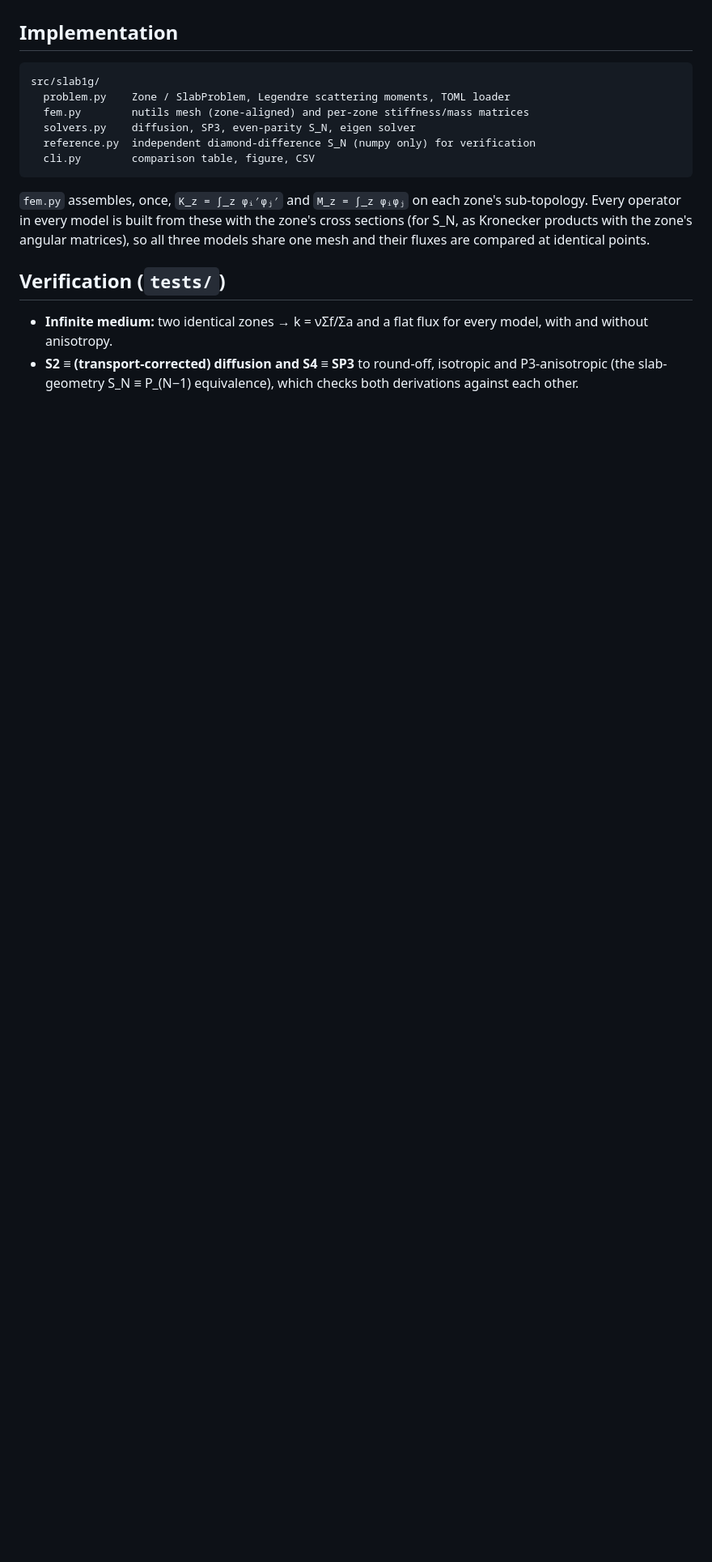
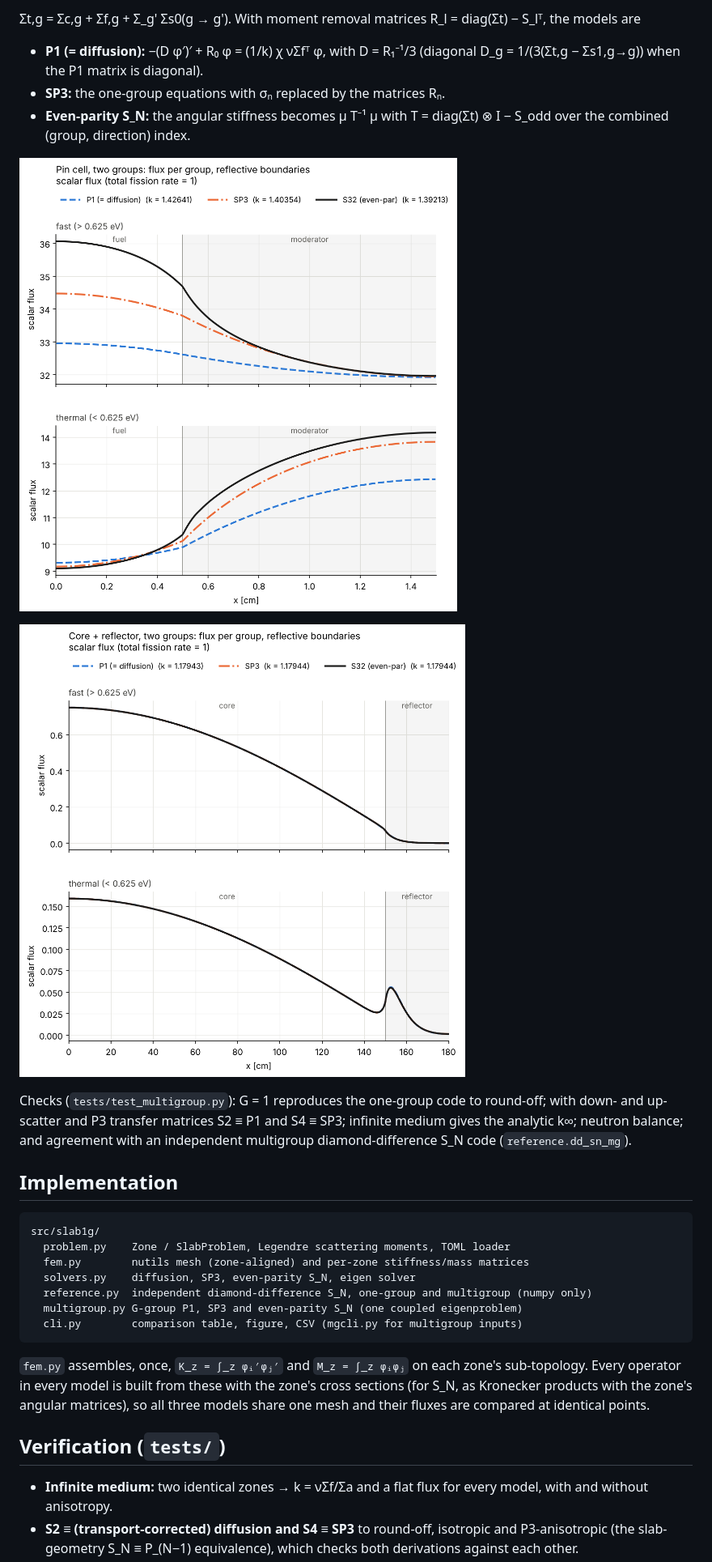
Before and after one commit to alcfb/slab1g, a Markdown page: README.md, the part around one of its changes. Shown at 81% size. Rendered like a GitHub page; pictures changed too: docs/img/pincell_2g_flux.png (added), docs/img/reactor_2g_flux.png (added); blank space fills up the shorter version.

````diff
--- a/README.md
+++ b/README.md
@@ -159,3 +191,21 @@ moments it is a dense N/2 × N/2 matrix per zone, still local in space.
+Σt,g = Σc,g + Σf,g + Σ_g' Σs0(g → g'). With moment removal matrices
+R_l = diag(Σt) − S_lᵀ, the models are
+
+- **P1 (= diffusion):** −(D φ′)′ + R₀ φ = (1/k) χ νΣfᵀ φ, with D = R₁⁻¹/3
+  (diagonal D_g = 1/(3(Σt,g − Σs1,g→g)) when the P1 matrix is diagonal).
+- **SP3:** the one-group equations with σₙ replaced by the matrices Rₙ.
+- **Even-parity S_N:** the angular stiffness becomes μ T⁻¹ μ with
+  T = diag(Σt) ⊗ I − S_odd over the combined (group, direction) index.
+
+![two-group pin cell](docs/img/pincell_2g_flux.png)
+
+![two-group core and reflector](docs/img/reactor_2g_flux.png)
+
+Checks (`tests/test_multigroup.py`): G = 1 reproduces the one-group code to
+round-off; with down- and up-scatter and P3 transfer matrices S2 ≡ P1 and
+S4 ≡ SP3; infinite medium gives the analytic k∞; neutron balance; and agreement
+with an independent multigroup diamond-difference S_N code (`reference.dd_sn_mg`).
+
 ## Implementation
 
 ```
@@ -163,8 +213,9 @@ src/slab1g/
   problem.py    Zone / SlabProblem, Legendre scattering moments, TOML loader
   fem.py        nutils mesh (zone-aligned) and per-zone stiffness/mass matrices
   solvers.py    diffusion, SP3, even-parity S_N, eigen solver
-  reference.py  independent diamond-difference S_N (numpy only) for verification
-  cli.py        comparison table, figure, CSV
+  reference.py  independent diamond-difference S_N, one-group and multigroup (numpy only)
+  multigroup.py G-group P1, SP3 and even-parity S_N (one coupled eigenproblem)
+  cli.py        comparison table, figure, CSV (mgcli.py for multigroup inputs)
 ```
 
 `fem.py` assembles, once, `K_z = ∫_z φᵢ′φⱼ′` and `M_z = ∫_z φᵢφⱼ` on each zone's
````
Also changed, not shown: other parts of README.md (+32 -0 lines), 7 other files.
